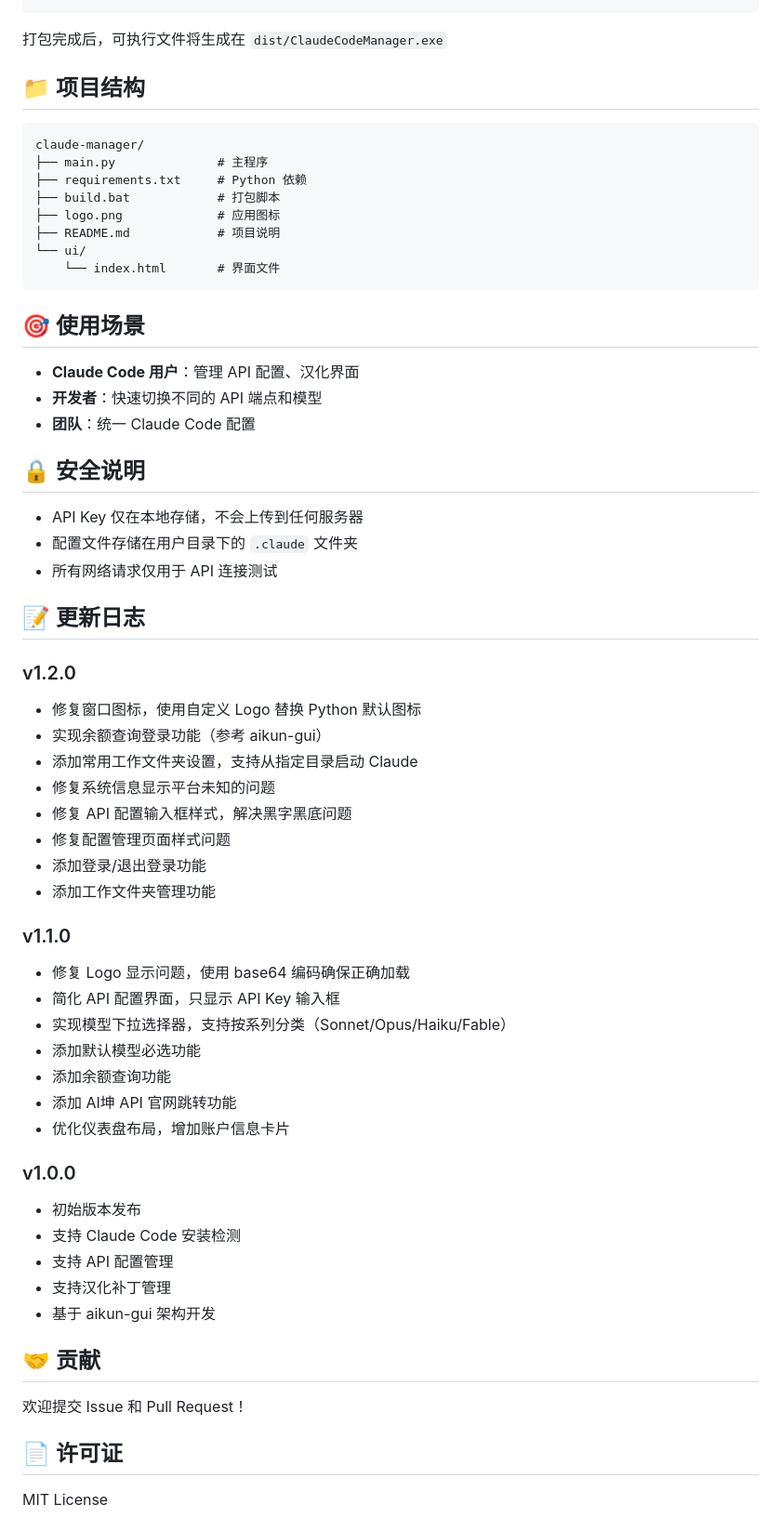
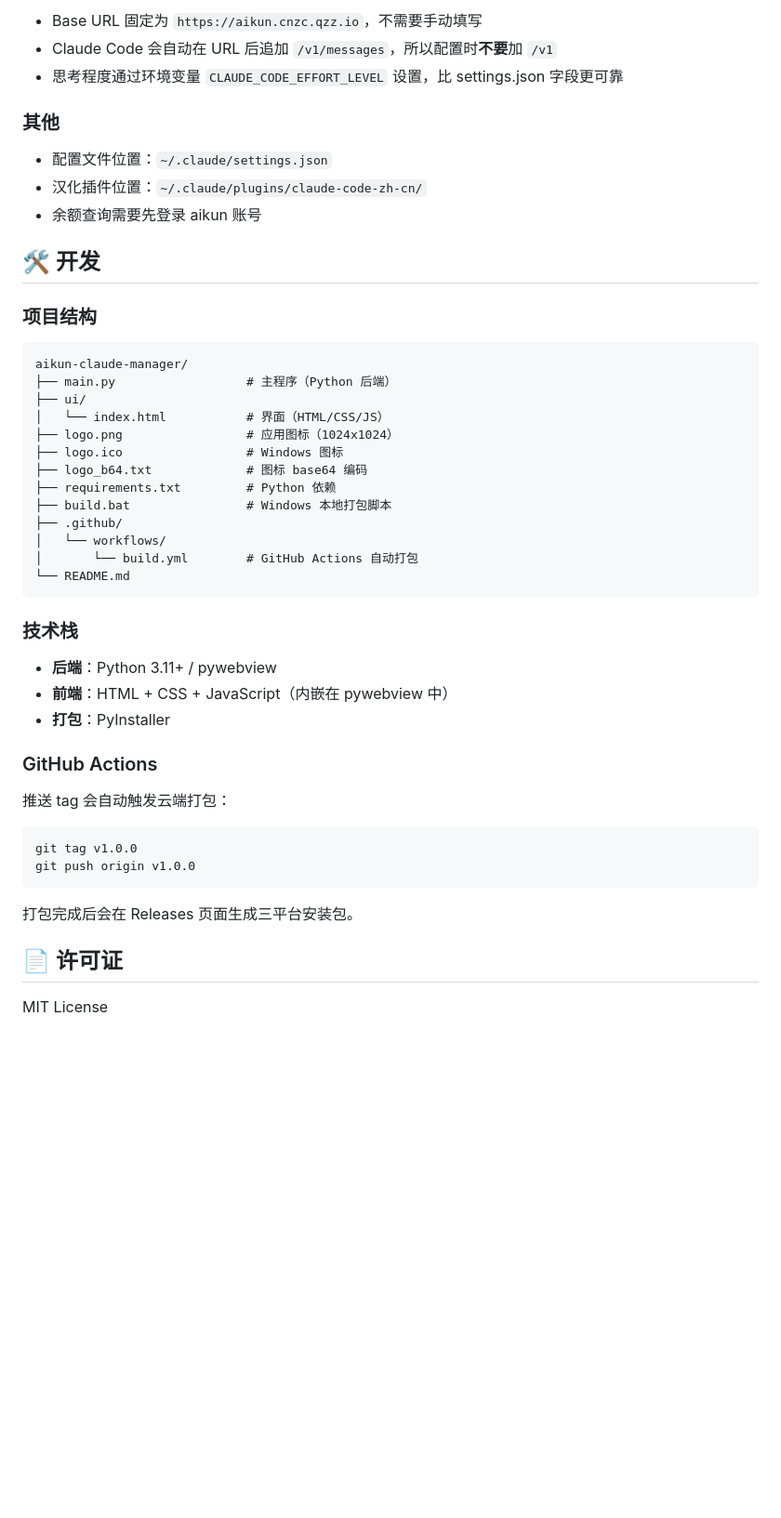
Before and after one commit to hayou2002/aikun-claude-manager, a Markdown page: README.md, the part around one of its changes. Shown at 93% size. GitHub-like rendering; blank space fills up the shorter version.

Commit message:
Update README and optimize project

````diff
--- a/README.md
+++ b/README.md
@@ -71,63 +118,49 @@ build.bat
+- Base URL 固定为 `https://aikun.cnzc.qzz.io`，不需要手动填写
+- Claude Code 会自动在 URL 后追加 `/v1/messages`，所以配置时**不要**加 `/v1`
+- 思考程度通过环境变量 `CLAUDE_CODE_EFFORT_LEVEL` 设置，比 settings.json 字段更可靠
+
+### 其他
+
+- 配置文件位置：`~/.claude/settings.json`
+- 汉化插件位置：`~/.claude/plugins/claude-code-zh-cn/`
+- 余额查询需要先登录 aikun 账号
+
+## 🛠️ 开发
+
+### 项目结构
+
+```
+aikun-claude-manager/
+├── main.py                  # 主程序（Python 后端）
+├── ui/
+│   └── index.html           # 界面（HTML/CSS/JS）
+├── logo.png                 # 应用图标（1024x1024）
+├── logo.ico                 # Windows 图标
+├── logo_b64.txt             # 图标 base64 编码
+├── requirements.txt         # Python 依赖
+├── build.bat                # Windows 本地打包脚本
+├── .github/
+│   └── workflows/
+│       └── build.yml        # GitHub Actions 自动打包
+└── README.md
 ```
 
-打包完成后，可执行文件将生成在 `dist/ClaudeCodeManager.exe`
+### 技术栈
 
-## 📁 项目结构
+- **后端**：Python 3.11+ / pywebview
+- **前端**：HTML + CSS + JavaScript（内嵌在 pywebview 中）
+- **打包**：PyInstaller
 
-```
-claude-manager/
-├── main.py              # 主程序
-├── requirements.txt     # Python 依赖
-├── build.bat            # 打包脚本
-├── logo.png             # 应用图标
-├── README.md            # 项目说明
-└── ui/
-    └── index.html       # 界面文件
+### GitHub Actions
+
+推送 tag 会自动触发云端打包：
+
+```bash
+git tag v1.0.0
+git push origin v1.0.0
 ```
 
-## 🎯 使用场景
-
-- **Claude Code 用户**：管理 API 配置、汉化界面
-- **开发者**：快速切换不同的 API 端点和模型
-- **团队**：统一 Claude Code 配置
-
-## 🔒 安全说明
-
-- API Key 仅在本地存储，不会上传到任何服务器
-- 配置文件存储在用户目录下的 `.claude` 文件夹
-- 所有网络请求仅用于 API 连接测试
-
-## 📝 更新日志
-
-### v1.2.0
-- 修复窗口图标，使用自定义 Logo 替换 Python 默认图标
-- 实现余额查询登录功能（参考 aikun-gui）
-- 添加常用工作文件夹设置，支持从指定目录启动 Claude
-- 修复系统信息显示平台未知的问题
-- 修复 API 配置输入框样式，解决黑字黑底问题
-- 修复配置管理页面样式问题
-- 添加登录/退出登录功能
-- 添加工作文件夹管理功能
-
-### v1.1.0
-- 修复 Logo 显示问题，使用 base64 编码确保正确加载
-- 简化 API 配置界面，只显示 API Key 输入框
-- 实现模型下拉选择器，支持按系列分类（Sonnet/Opus/Haiku/Fable）
-- 添加默认模型必选功能
-- 添加余额查询功能
-- 添加 AI坤 API 官网跳转功能
-- 优化仪表盘布局，增加账户信息卡片
-
-### v1.0.0
-- 初始版本发布
-- 支持 Claude Code 安装检测
-- 支持 API 配置管理
-- 支持汉化补丁管理
-- 基于 aikun-gui 架构开发
-
-## 🤝 贡献
-
-欢迎提交 Issue 和 Pull Request！
+打包完成后会在 Releases 页面生成三平台安装包。
 
 ## 📄 许可证
 
````
Also changed, not shown: other parts of README.md (+96 -49 lines).
